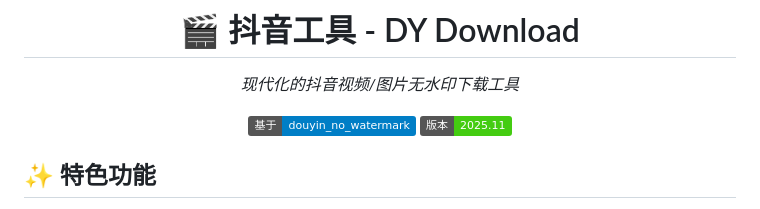
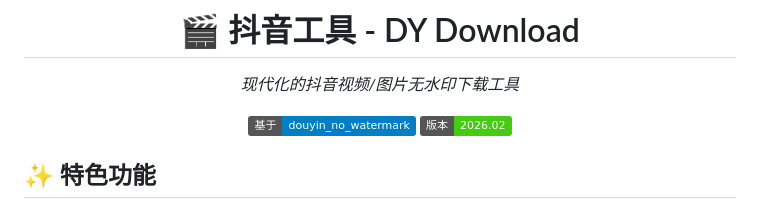
Before and after one commit to JIaLeChye/dydownload, a Markdown page: README.md, the part around the change. Drawn GitHub-style; badges without logos.

Commit message:
Update current version badge in README.md

```diff
--- a/README.md
+++ b/README.md
@@ -11,7 +11,7 @@
         <img alt="基于项目" src="https://img.shields.io/badge/基于-douyin__no__watermark-blue">
     </a>
     <a href="https://github.com/JIaLeChye/dydownload">
-        <img alt="当前版本" src="https://img.shields.io/badge/版本-2025.11-brightgreen">
+        <img alt="当前版本" src="https://img.shields.io/badge/版本-2026.02-brightgreen">
     </a>
 </p>
 
```
